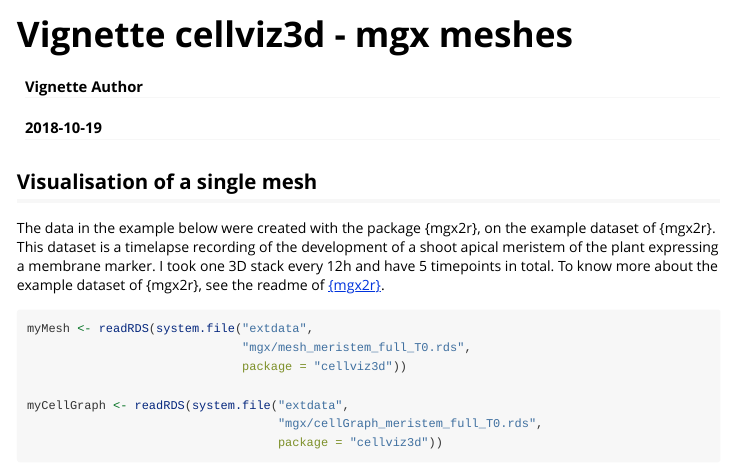
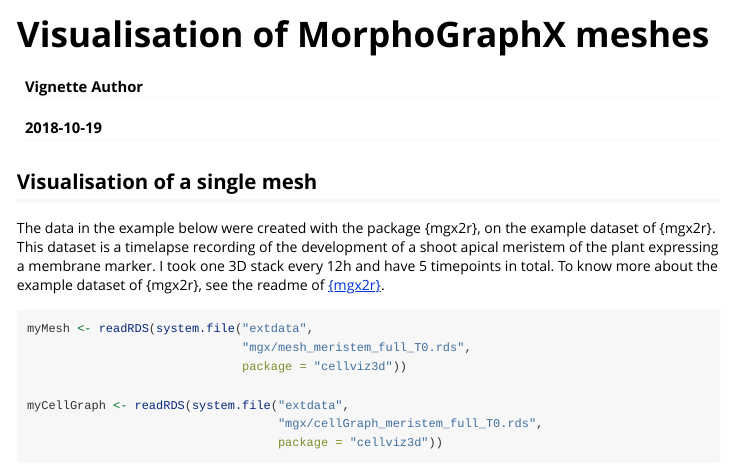
Before and after one commit to marionlouveaux/cellviz3d, an R Markdown document (vignettes/MGX_meshes.Rmd): the page in a window 1100 px wide, from its top. Rendered offline with R 4.5, knitr and Pandoc, with nearby package versions.

Commit message:
Modified vignette name.

```diff
--- a/vignettes/cellviz3d-mgx_meshes.Rmd
+++ b/vignettes/MGX_meshes.Rmd
@@ -1,10 +1,10 @@
 ---
-title: "Vignette cellviz3d - mgx meshes"
+title: "Visualisation of MorphoGraphX meshes"
 author: "Vignette Author"
 date: "`r Sys.Date()`"
 output: rmarkdown::html_vignette
 vignette: >
-  %\VignetteIndexEntry{Vignette Title}
+  %\VignetteIndexEntry{Visualisation of MorphoGraphX meshes}
   %\VignetteEngine{knitr::rmarkdown}
   %\VignetteEncoding{UTF-8}
 ---
```
Also changed, not shown: vignettes/MaMuT_spots_clouds.Rmd (renamed from vignettes/cellviz3d-mamut_spot_clouds.Rmd, +2 -2 lines).
